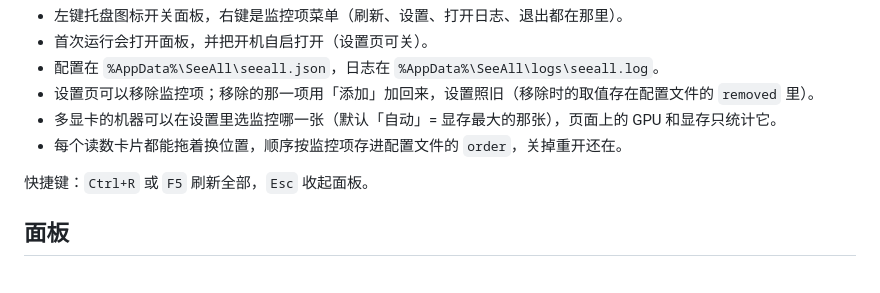
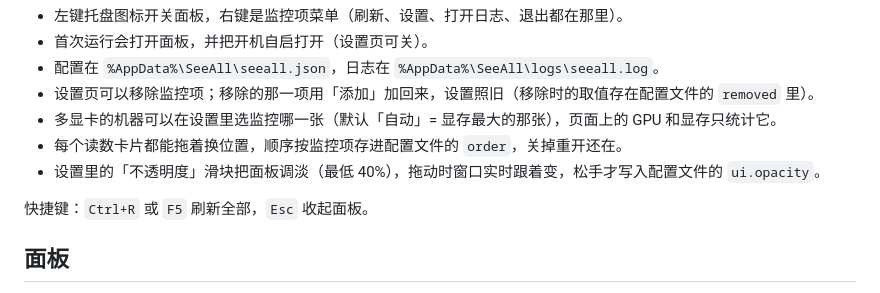
Before and after one commit to ther000/SeeAll, a Markdown page: README.md, the part around the change. GitHub-like rendering.

```diff
--- a/README.md
+++ b/README.md
@@ -47,6 +47,7 @@ go build -o seeall.exe .  # 快速编译（带控制台，会自动隐藏）
 - 设置页可以移除监控项；移除的那一项用「添加」加回来，设置照旧（移除时的取值存在配置文件的 `removed` 里）。
 - 多显卡的机器可以在设置里选监控哪一张（默认「自动」= 显存最大的那张），页面上的 GPU 和显存只统计它。
 - 每个读数卡片都能拖着换位置，顺序按监控项存进配置文件的 `order`，关掉重开还在。
+- 设置里的「不透明度」滑块把面板调淡（最低 40%），拖动时窗口实时跟着变，松手才写入配置文件的 `ui.opacity`。
 
 快捷键：`Ctrl+R` 或 `F5` 刷新全部，`Esc` 收起面板。
 
```
Also changed, not shown: CHANGELOG.md (+17 -0 lines), docs/design.md (+19 -0 lines), docs/panel-settings.png, 5 other files.
